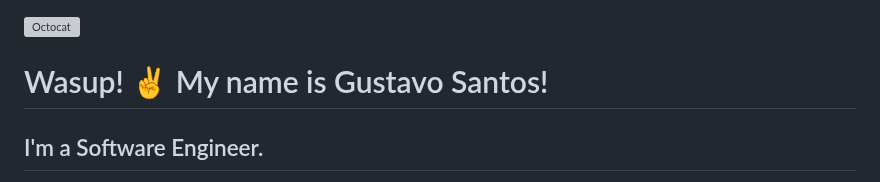
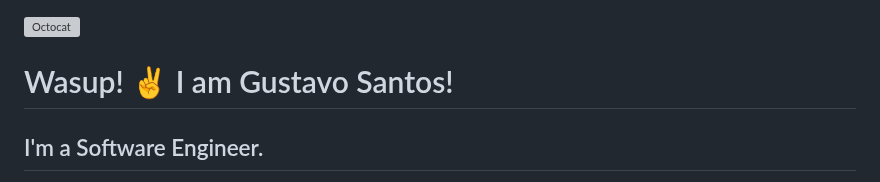
Before and after one commit to Guga-Santos/Guga-Santos, a Markdown page: README.md, the part around the change. GitHub-like rendering; grey boxes are pictures that could not be loaded.

```diff
--- a/README.md
+++ b/README.md
@@ -1,6 +1,6 @@
 <img width="400px" align="right" alt="Octocat" src="https://octodex.github.com/images/Fintechtocat.png" />
 
-Wasup! :v: My name is Gustavo Santos!
+Wasup! :v: I am Gustavo Santos!
 ================================
 
 I'm a Software Engineer.
```
